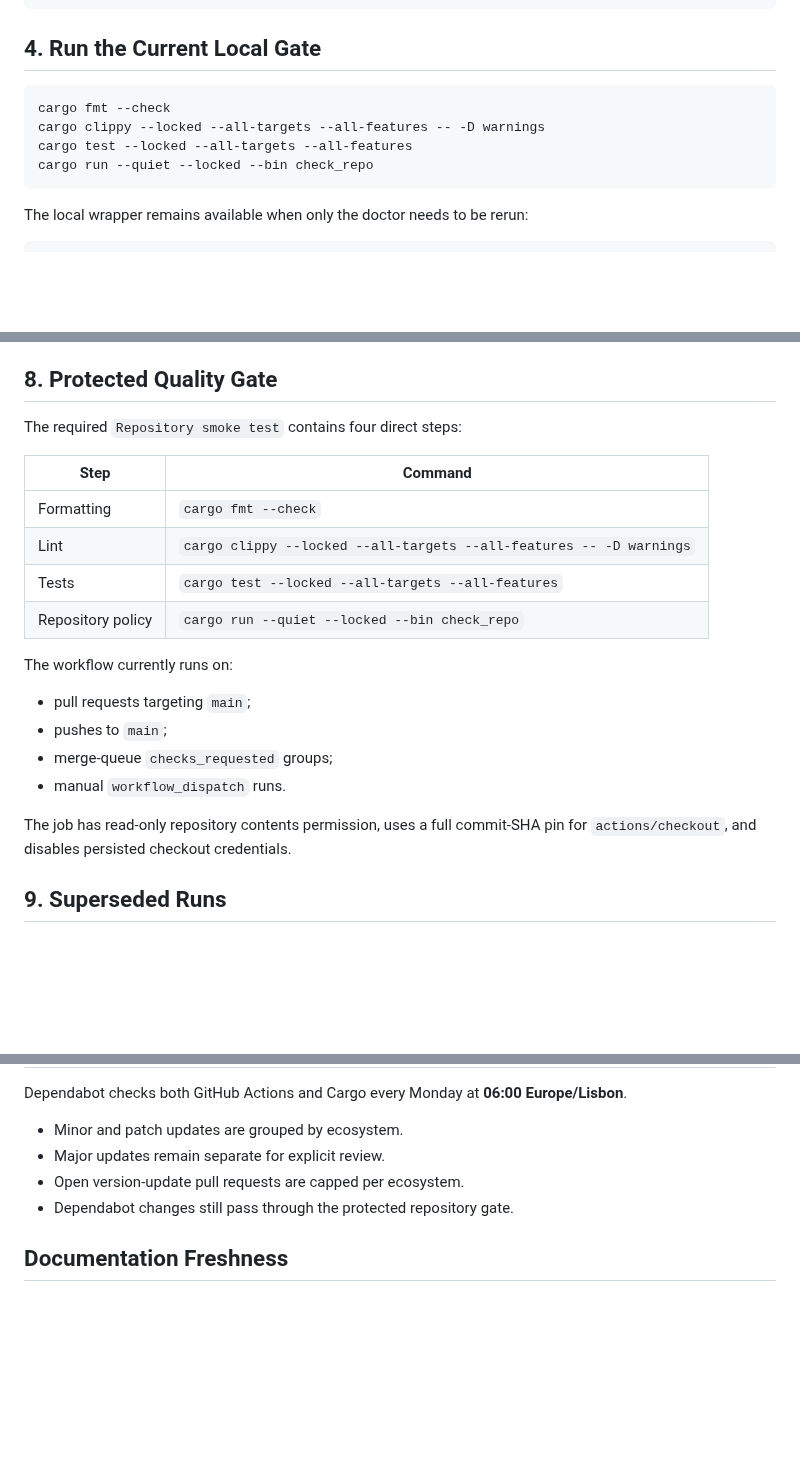
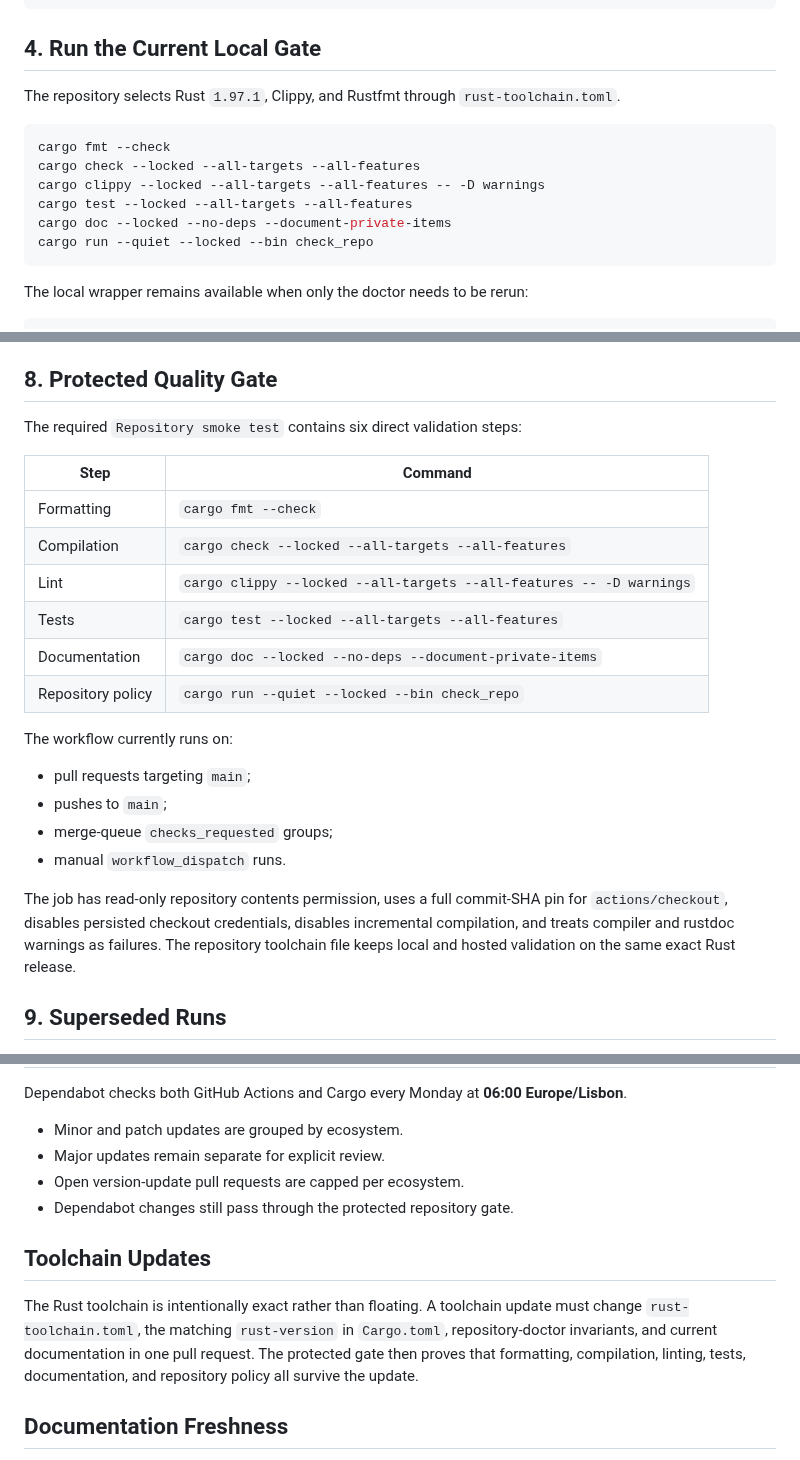
Before and after one commit to jjoanna2-debug/test-project-tbd, a Markdown page: docs/GITHUB_WORKFLOW.md, 3 parts joined by grey strips. Drawn GitHub-style; blank space fills up the shorter version.

Commit message:
docs: expand the protected Rust gate

````diff
--- a/docs/GITHUB_WORKFLOW.md
+++ b/docs/GITHUB_WORKFLOW.md
@@ -33,10 +33,14 @@ git diff
 
 ## 4. Run the Current Local Gate
 
+The repository selects Rust `1.97.1`, Clippy, and Rustfmt through `rust-toolchain.toml`.
+
 ```bash
 cargo fmt --check
+cargo check --locked --all-targets --all-features
 cargo clippy --locked --all-targets --all-features -- -D warnings
 cargo test --locked --all-targets --all-features
+cargo doc --locked --no-deps --document-private-items
 cargo run --quiet --locked --bin check_repo
 ```
 
@@ -76,13 +80,15 @@ Open a pull request from the branch into `main` and complete the repository temp
 
 ## 8. Protected Quality Gate
 
-The required `Repository smoke test` contains four direct steps:
+The required `Repository smoke test` contains six direct validation steps:
 
 | Step | Command |
 | --- | --- |
 | Formatting | `cargo fmt --check` |
+| Compilation | `cargo check --locked --all-targets --all-features` |
 | Lint | `cargo clippy --locked --all-targets --all-features -- -D warnings` |
 | Tests | `cargo test --locked --all-targets --all-features` |
+| Documentation | `cargo doc --locked --no-deps --document-private-items` |
 | Repository policy | `cargo run --quiet --locked --bin check_repo` |
 
 The workflow currently runs on:
@@ -92,7 +98,7 @@ The workflow currently runs on:
 - merge-queue `checks_requested` groups;
 - manual `workflow_dispatch` runs.
 
-The job has read-only repository contents permission, uses a full commit-SHA pin for `actions/checkout`, and disables persisted checkout credentials.
+The job has read-only repository contents permission, uses a full commit-SHA pin for `actions/checkout`, disables persisted checkout credentials, disables incremental compilation, and treats compiler and rustdoc warnings as failures. The repository toolchain file keeps local and hosted validation on the same exact Rust release.
 
 ## 9. Superseded Runs
 
@@ -133,6 +139,10 @@ Dependabot checks both GitHub Actions and Cargo every Monday at **06:00 Europe/L
 - Open version-update pull requests are capped per ecosystem.
 - Dependabot changes still pass through the protected repository gate.
 
+## Toolchain Updates
+
+The Rust toolchain is intentionally exact rather than floating. A toolchain update must change `rust-toolchain.toml`, the matching `rust-version` in `Cargo.toml`, repository-doctor invariants, and current documentation in one pull request. The protected gate then proves that formatting, compilation, linting, tests, documentation, and repository policy all survive the update.
+
 ## Documentation Freshness
 
 Update documentation in the same pull request whenever behavior, commands, file layout, policy, supported tooling, automation, or roadmap status changes. Add or update the review date on current-state documents.
````
